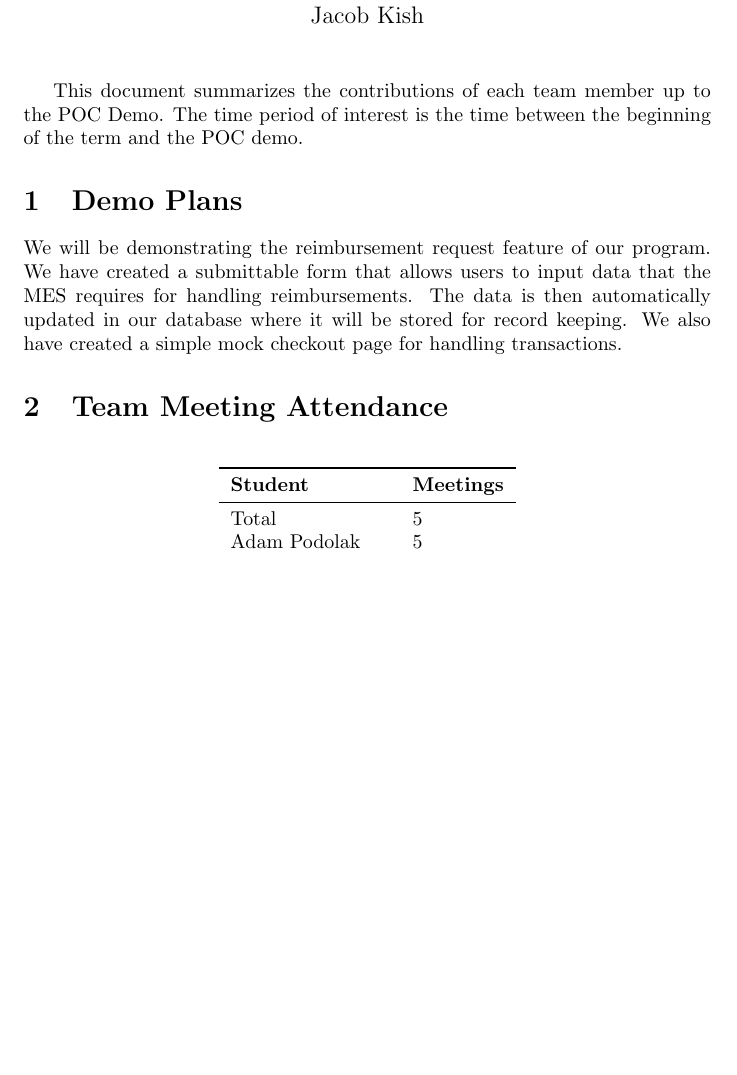
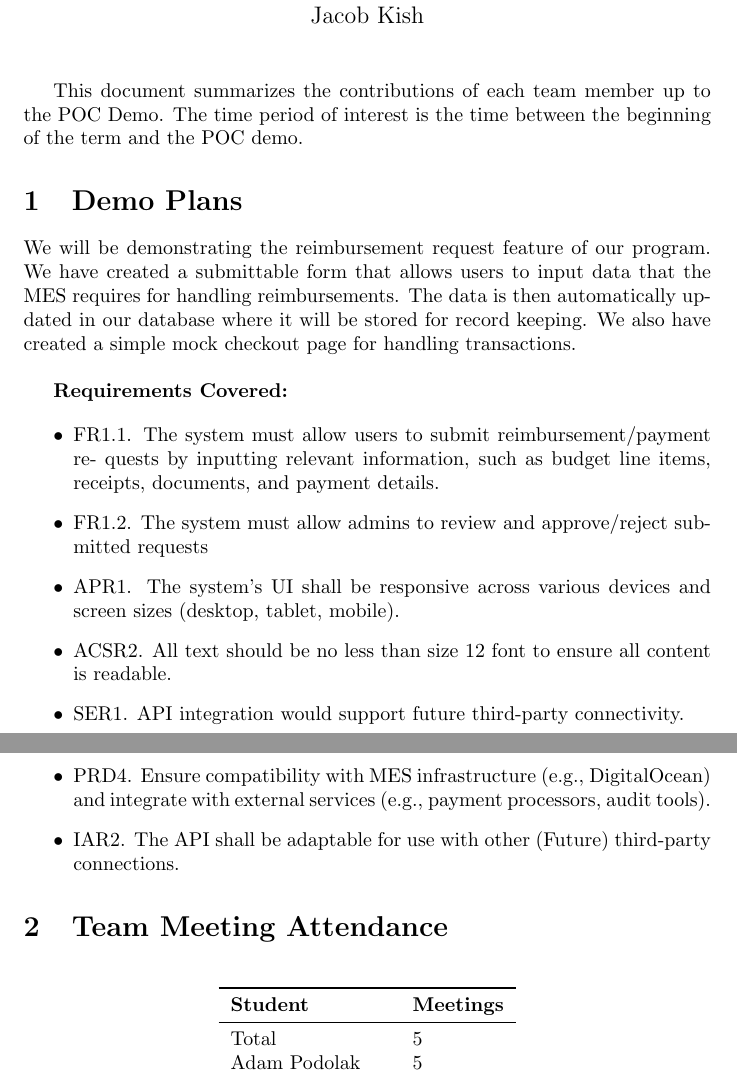
Before and after one commit to ausbennett/mes-finance-platform, a LaTeX document (docs/projMngmnt/POC_Team_Contrib.tex): part of page 1 of 3 before the commit and two parts of pages 1 and 2 of 4 after it, the two joined at a grey line, cut so that both start at the same text, the shorter picture padded with empty space. Compiled offline with pdfLaTeX.

Commit message:
adding requirements coverage for poc demo

```diff
--- a/docs/projMngmnt/POC_Team_Contrib.tex
+++ b/docs/projMngmnt/POC_Team_Contrib.tex
@@ -26,7 +26,26 @@ and the POC demo.
 
 \wss{What will you be demonstrating}
 
-We will be demonstrating the reimbursement request feature of our program. We have created a submittable form that allows users to input data that the MES requires for handling reimbursements. The data is then automatically updated in our database where it will be stored for record keeping. We also have created a simple mock checkout page for handling transactions.
+We will be demonstrating the reimbursement request feature of our program. We have created a submittable form that allows users to input data that the MES requires for handling reimbursements. The data is then automatically updated in our database where it will be stored for record keeping. We also have created a simple mock checkout page for handling transactions.\\
+
+\textbf{Requirements Covered: }
+
+\begin{itemize}
+    \item FR1.1. The system must allow users to submit reimbursement/payment re-
+quests by inputting relevant information, such as budget line items, receipts,
+documents, and payment details.
+    \item FR1.2. The system must allow admins to review and approve/reject submitted
+requests
+    \item APR1. The system’s UI shall be responsive across various devices and screen
+sizes (desktop, tablet, mobile).
+    \item ACSR2. All text should be no less than size 12 font to ensure all content is
+readable.
+    \item SER1. API integration would support future third-party connectivity.
+    \item PRD4. Ensure compatibility with MES infrastructure (e.g., DigitalOcean)
+and integrate with external services (e.g., payment processors, audit tools).
+    \item IAR2. The API shall be adaptable for use with other (Future) third-party
+connections.
+\end{itemize}
 
 \section{Team Meeting Attendance}
 
```
